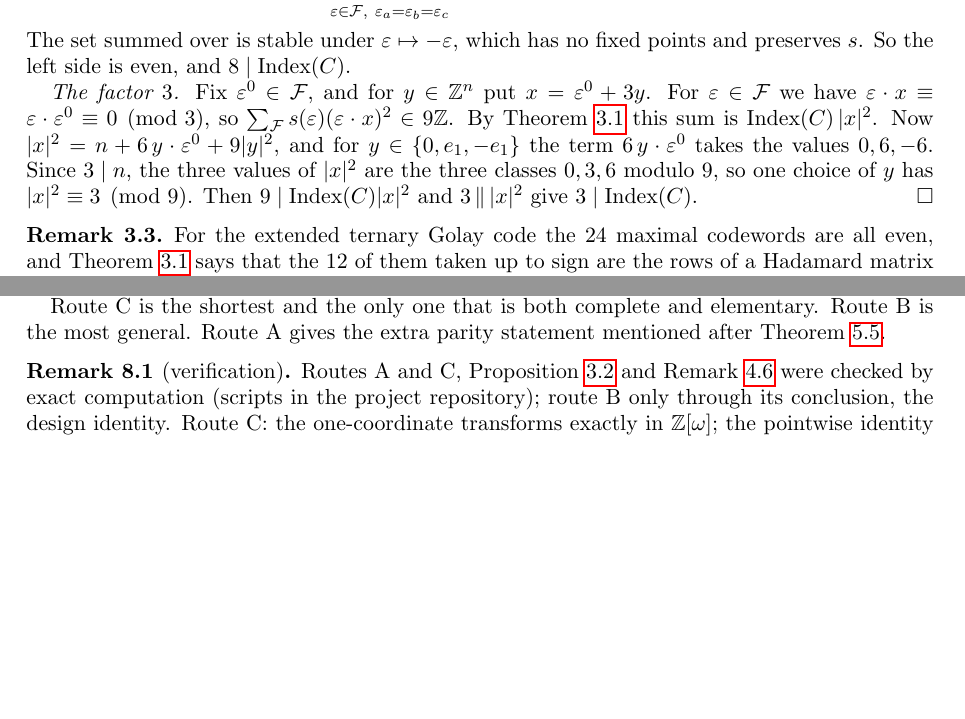
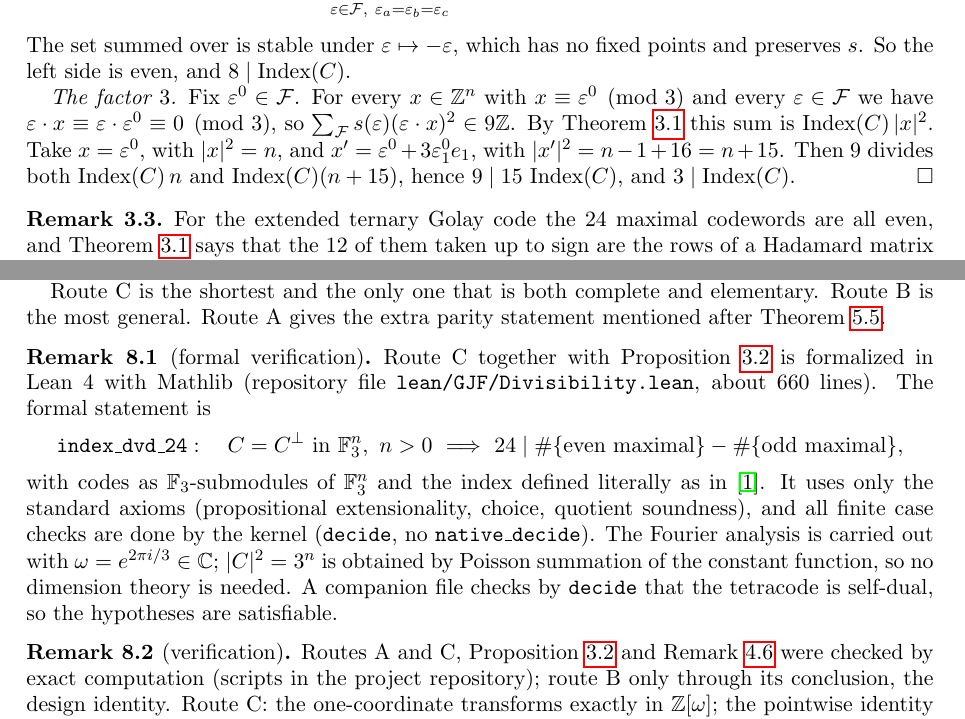
Before and after one commit to dbrueg/claude-gjf-conj, a LaTeX paper (paper/divisibility.tex): two parts of pages 3 and 6 of 6 before the commit and two parts of pages 3 and 6 of 7 after it, joined at a grey line, cut so that both start at the same text, the shorter picture padded with empty space. Compiled offline with pdfLaTeX.

Commit message:
Lean 4 formalization of 24 | Index (finite Poisson proof)
- lean/GJF/Divisibility.lean (662 lines): GJF.index_dvd_24 : IsSelfDual C ->
  0 < n -> 24 ∣ gjfIndex C, for codes C : Submodule (ZMod 3) (Fin n -> ZMod 3),
  with gjfIndex literally #even - #odd maximal codewords. Also GJF.design (the
  signed 2-design, by Poisson summation over C with two marked coordinates),
  eight_dvd_index, three_dvd_index. Axioms: propext, Classical.choice,
  Quot.sound only; finite checks by kernel decide; no sorry, no native_decide.
- lean/GJF/Sanity.lean: the tetracode is self-dual (by decide), so the
  hypotheses are satisfiable at positive length.
- The formalization found a missing hypothesis: n >= 1 is needed (at n = 0 the
  empty word is an even maximal codeword, index 1; Lean examples included).
  paper/divisibility.tex now says "positive length", records the formal
  verification, and uses the formal proof's simpler factor-3 step
  (test vectors eps0 and eps0 + 3 eps0_1 e_1: 9 | 15 Index).
- notes §0, §2 Step 1', §5 item 5; CLAUDE.md (status, Lean pitfalls); README.

Co-Authored-By: Claude Opus 5.5 <noreply@anthropic.com>
Claude-Session: https://claude.ai/code/session_01P3Yc3JCByu6QxgfyAHxVJu

```diff
--- a/paper/divisibility.tex
+++ b/paper/divisibility.tex
@@ -173,13 +178,12 @@ Theorem~\ref{thm:design},
 The set summed over is stable under $\varepsilon\mapsto-\varepsilon$, which has no fixed points
 and preserves $s$. So the left side is even, and $8\mid\Index(C)$.
 
-\emph{The factor $3$.} Fix $\varepsilon^0\in\cF$, and for $y\in\Z^n$ put $x=\varepsilon^0+3y$. For
-$\varepsilon\in\cF$ we have $\varepsilon\cdot x\equiv\varepsilon\cdot\varepsilon^0\equiv0\pmod3$, so
-$\sum_{\cF}s(\varepsilon)(\varepsilon\cdot x)^2\in9\Z$. By Theorem~\ref{thm:design} this sum is
-$\Index(C)\,|x|^2$. Now $|x|^2=n+6\,y\cdot\varepsilon^0+9|y|^2$, and for $y\in\{0,e_1,-e_1\}$ the
-term $6\,y\cdot\varepsilon^0$ takes the values $0,6,-6$. Since $3\mid n$, the three values of $|x|^2$
-are the three classes $0,3,6$ modulo $9$, so one choice of $y$ has $|x|^2\equiv3\pmod9$. Then
-$9\mid\Index(C)|x|^2$ and $3\,\|\,|x|^2$ give $3\mid\Index(C)$.
+\emph{The factor $3$.} Fix $\varepsilon^0\in\cF$. For every $x\in\Z^n$ with $x\equiv\varepsilon^0
+\pmod3$ and every $\varepsilon\in\cF$ we have $\varepsilon\cdot x\equiv\varepsilon\cdot\varepsilon^0
+\equiv0\pmod3$, so $\sum_{\cF}s(\varepsilon)(\varepsilon\cdot x)^2\in9\Z$. By
+Theorem~\ref{thm:design} this sum is $\Index(C)\,|x|^2$. Take $x=\varepsilon^0$, with $|x|^2=n$, and
+$x'=\varepsilon^0+3\varepsilon^0_1e_1$, with $|x'|^2=n-1+16=n+15$. Then $9$ divides both
+$\Index(C)\,n$ and $\Index(C)(n+15)$, hence $9\mid15\,\Index(C)$, and $3\mid\Index(C)$.
 \end{proof}
 
 \begin{remark}\label{rem:golay}
@@ -409,6 +413,21 @@ C$'$ & design, hence $8$ and $3$ & Poisson, neighbours & codes\\
 Route C is the shortest and the only one that is both complete and elementary. Route B is the most
 general. Route A gives the extra parity statement mentioned after Theorem~\ref{thm:A}.
 
+\begin{remark}[formal verification]\label{rem:lean}
+Route C together with Proposition~\ref{prop:design-suffices} is formalized in Lean~4 with Mathlib
+(repository file \texttt{lean/GJF/Divisibility.lean}, about $660$ lines). The formal statement is
+\[
+  \texttt{index\_dvd\_24}:\quad C=C^\perp\ \text{in}\ \F^n,\ n>0\ \Longrightarrow\ 24\mid
+  \#\{\text{even maximal}\}-\#\{\text{odd maximal}\},
+\]
+with codes as $\F$-submodules of $\F^n$ and the index defined literally as in \cite{GJF}. It uses
+only the standard axioms (propositional extensionality, choice, quotient soundness), and all finite
+case checks are done by the kernel (\texttt{decide}, no \texttt{native\_decide}). The Fourier
+analysis is carried out with $\omega=e^{2\pi i/3}\in\mathbb C$; $|C|^2=3^n$ is obtained by Poisson
+summation of the constant function, so no dimension theory is needed. A companion file checks by
+\texttt{decide} that the tetracode is self-dual, so the hypotheses are satisfiable.
+\end{remark}
+
 \begin{remark}[verification]
 Routes A and C, Proposition~\ref{prop:design-suffices} and Remark~\ref{rem:four} were checked by
 exact computation (scripts in the project repository); route B only through its conclusion, the
```
Also changed, not shown: CLAUDE.md (+3 -1 lines), notes/ternary-code-index.md (+10 -4 lines), README.md, paper/divisibility.pdf, paper/divisibility.tex (7 more changed lines), 3 other files.
